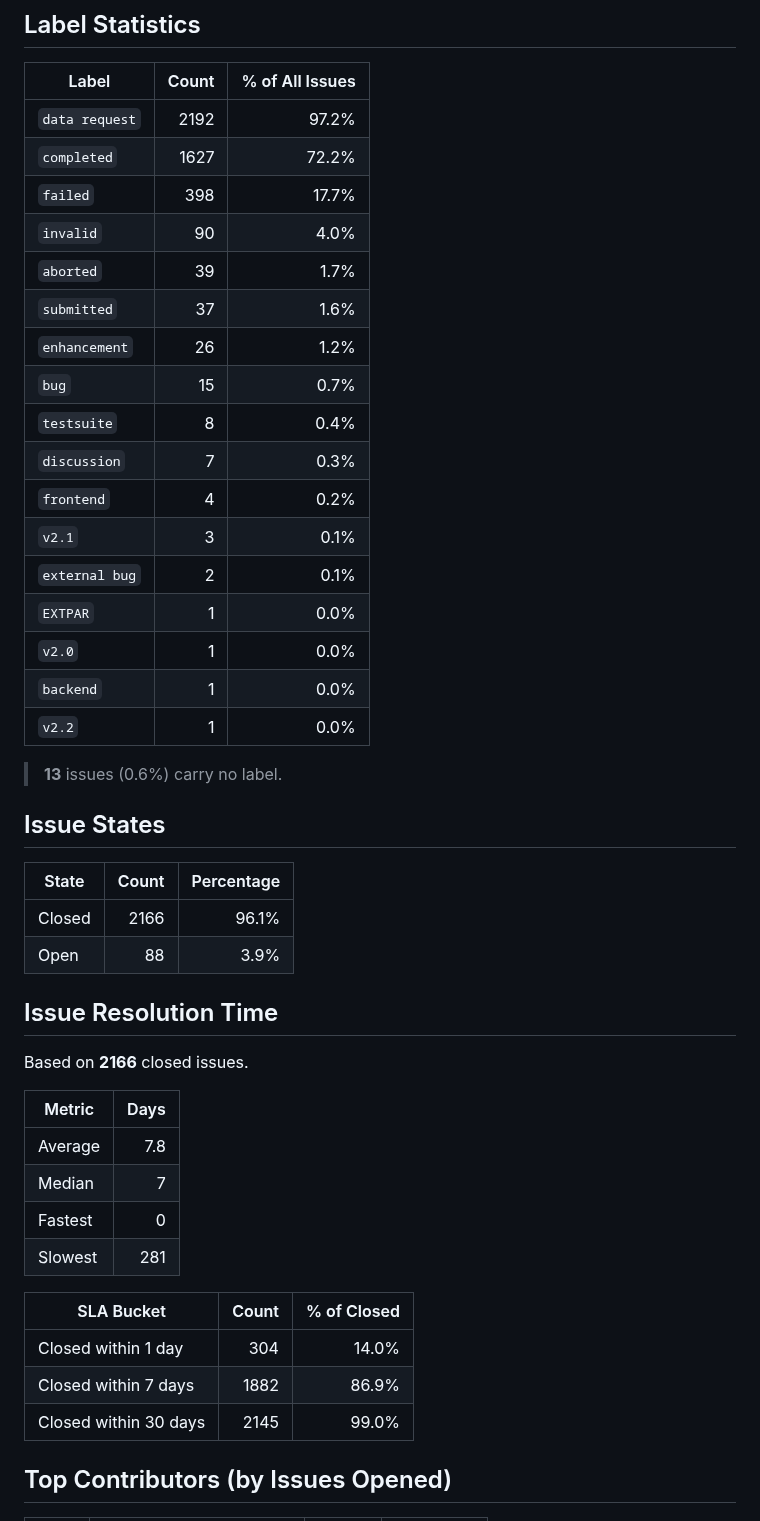
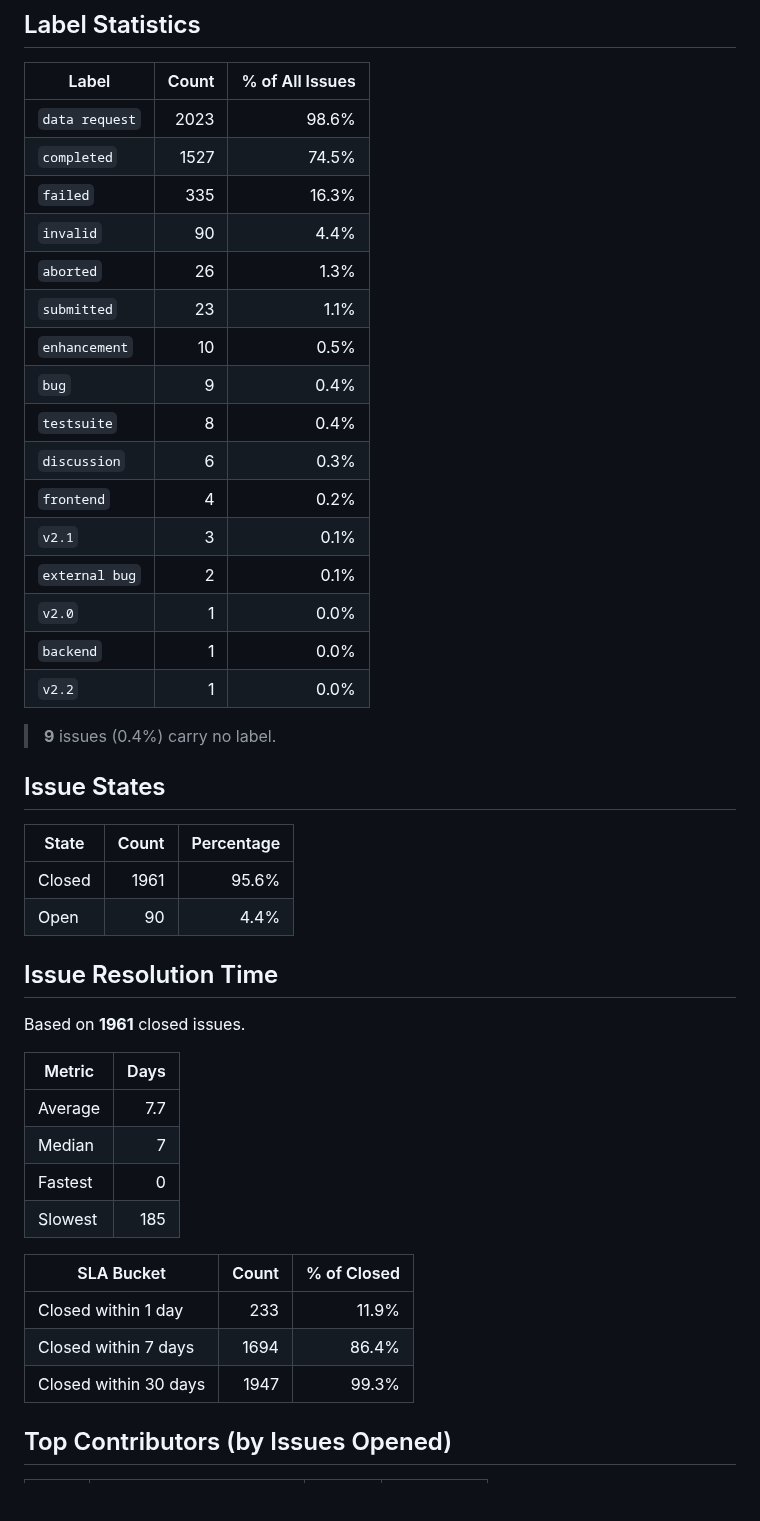
Before and after one commit to C2SM/zonda-statistics, a Markdown page: README.md, the part around one of its changes. GitHub-like rendering; blank space fills up the shorter version.

Commit message:
Add scripts and data

```diff
--- a/README.md
+++ b/README.md
@@ -24,49 +24,48 @@ Extract statistics from zonda-requests
 
 | Label | Count | % of All Issues |
 |-------|------:|----------------:|
-| `data request` | 2192 | 97.2% |
-| `completed` | 1627 | 72.2% |
-| `failed` | 398 | 17.7% |
-| `invalid` | 90 | 4.0% |
-| `aborted` | 39 | 1.7% |
-| `submitted` | 37 | 1.6% |
-| `enhancement` | 26 | 1.2% |
-| `bug` | 15 | 0.7% |
+| `data request` | 2023 | 98.6% |
+| `completed` | 1527 | 74.5% |
+| `failed` | 335 | 16.3% |
+| `invalid` | 90 | 4.4% |
+| `aborted` | 26 | 1.3% |
+| `submitted` | 23 | 1.1% |
+| `enhancement` | 10 | 0.5% |
+| `bug` | 9 | 0.4% |
 | `testsuite` | 8 | 0.4% |
-| `discussion` | 7 | 0.3% |
+| `discussion` | 6 | 0.3% |
 | `frontend` | 4 | 0.2% |
 | `v2.1` | 3 | 0.1% |
 | `external bug` | 2 | 0.1% |
-| `EXTPAR` | 1 | 0.0% |
 | `v2.0` | 1 | 0.0% |
 | `backend` | 1 | 0.0% |
 | `v2.2` | 1 | 0.0% |
 
-> **13** issues (0.6%) carry no label.
+> **9** issues (0.4%) carry no label.
 
 ## Issue States
 
 | State | Count | Percentage |
 |-------|------:|-----------:|
-| Closed | 2166 | 96.1% |
-| Open | 88 | 3.9% |
+| Closed | 1961 | 95.6% |
+| Open | 90 | 4.4% |
 
 ## Issue Resolution Time
 
-Based on **2166** closed issues.
+Based on **1961** closed issues.
 
 | Metric | Days |
 |--------|-----:|
-| Average | 7.8 |
+| Average | 7.7 |
 | Median | 7 |
 | Fastest | 0 |
-| Slowest | 281 |
+| Slowest | 185 |
 
 | SLA Bucket | Count | % of Closed |
 |------------|------:|------------:|
-| Closed within 1 day | 304 | 14.0% |
-| Closed within 7 days | 1882 | 86.9% |
-| Closed within 30 days | 2145 | 99.0% |
+| Closed within 1 day | 233 | 11.9% |
+| Closed within 7 days | 1694 | 86.4% |
+| Closed within 30 days | 1947 | 99.3% |
 
 ## Top Contributors (by Issues Opened)
 
```
Also changed, not shown: other parts of README.md (+60 -67 lines), statistics.md (added, +207 -0 lines), issues_per_month.png (added), 2 other files.
